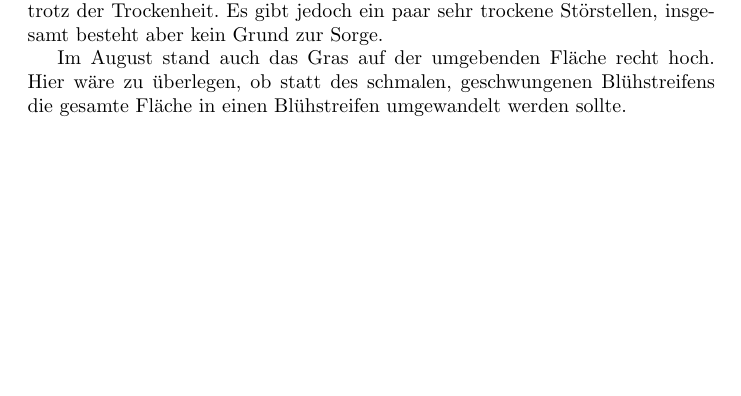
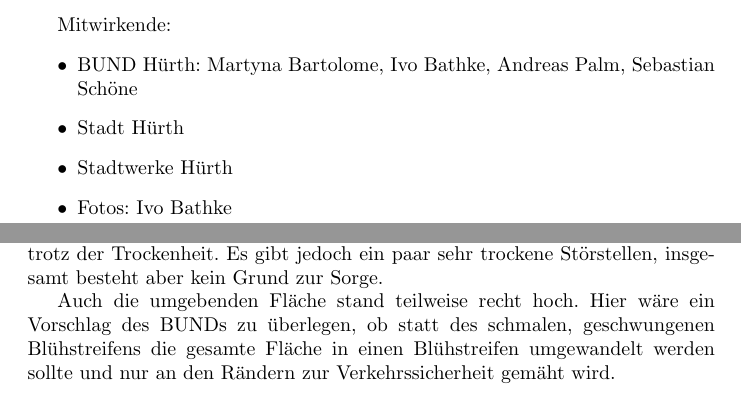
Before and after one commit to ivoba/huerth-blueht-report-2020, a LaTeX document (hürth-blüht-2020.tex): part of page 6 of 19 before the commit and two parts of pages 1 and 6 of 19 after it, the two joined at a grey line, cut at the place of the change, the shorter picture padded with empty space. Compiled offline with pdfLaTeX.

Commit message:
Korrekturen

```diff
--- a/hürth-blüht-2020.tex
+++ b/hürth-blüht-2020.tex
@@ -15,6 +15,14 @@
 \begin{figure}[h!]
   \includegraphics[width=\linewidth]{img/titel.jpg}
 \end{figure}
+
+Mitwirkende:
+\begin{itemize}
+\item BUND Hürth: Martyna Bartolome, Ivo Bathke, Andreas Palm, Sebastian Schöne
+\item Stadt Hürth
+\item Stadtwerke Hürth
+\item Fotos: Ivo Bathke
+\end{itemize}
 
 \newpage
 
@@ -129,7 +134,7 @@
 Im weiteren Verlauf hat die Vegetation auf der Fläche aber gut aufgeholt, trotz der Trockenheit.
 Es gibt jedoch ein paar sehr trockene Störstellen, insgesamt besteht aber kein Grund zur Sorge.
 
-Im August stand auch das Gras auf der umgebenden Fläche recht hoch. Hier wäre zu überlegen, ob statt des schmalen, geschwungenen Blühstreifens die gesamte Fläche in einen Blühstreifen umgewandelt werden sollte.
+Auch die umgebenden Fläche stand teilweise recht hoch. Hier wäre ein Vorschlag des BUNDs zu überlegen, ob statt des schmalen, geschwungenen Blühstreifens die gesamte Fläche in einen Blühstreifen umgewandelt werden sollte und nur an den Rändern zur Verkehrssicherheit gemäht wird.
 
 \clearpage
 \section{Frechenerstr.}
```
Also changed, not shown: hürth-blüht-2020.tex (14 more changed lines).
